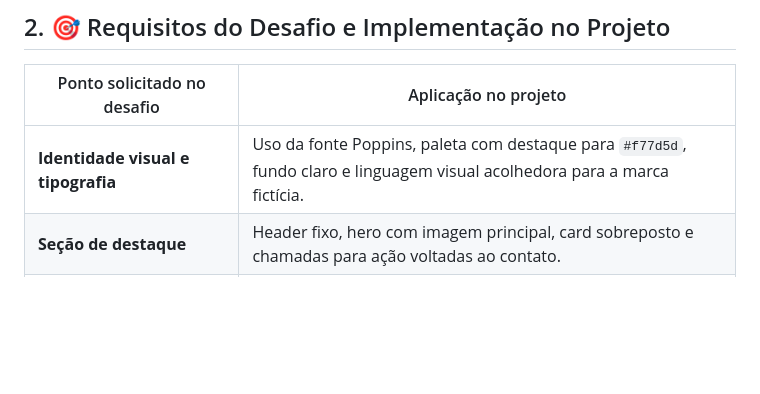
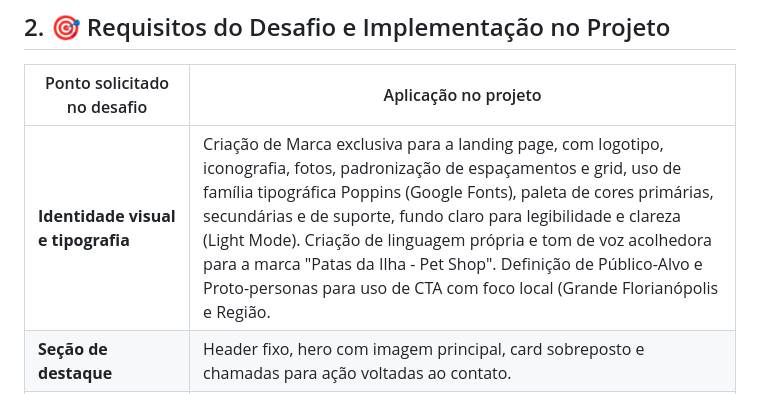
Before and after one commit to fabcosta-br/patas-da-ilha-pet-shop, a Markdown page: README.md, the part around the change. Rendered like a GitHub page; blank space fills up the shorter version.

Commit message:
Expand visual identity, branding and typography details in README
**Identidade visual e tipografia** | Criação de Marca exclusiva para a landing page, com logotipo, iconografia, fotos, padronização de espaçamentos e grid, uso de família tipográfica Poppins (Google Fonts), paleta de cores primárias, secundárias e de suporte, fundo claro para legibilidade e clareza (Light Mode). Criação de linguagem própria e tom de voz acolhedora para a marca "Patas da Ilha - Pet Shop". Definição de Público-Alvo e Proto-personas para uso de CTA com foco local (Grande Florianópolis e Região.

```diff
--- a/README.md
+++ b/README.md
@@ -41,7 +41,7 @@ O desafio também solicita que a documentação contenha:
 
 | Ponto solicitado no desafio | Aplicação no projeto |
 |---|---|
-| **Identidade visual e tipografia** | Uso da fonte Poppins, paleta com destaque para `#f77d5d`, fundo claro e linguagem visual acolhedora para a marca fictícia. |
+| **Identidade visual e tipografia** | Criação de Marca exclusiva para a landing page, com logotipo, iconografia, fotos, padronização de espaçamentos e grid, uso de família tipográfica Poppins (Google Fonts), paleta de cores primárias, secundárias e de suporte, fundo claro para legibilidade e clareza (Light Mode). Criação de linguagem própria e tom de voz acolhedora para a marca "Patas da Ilha - Pet Shop". Definição de Público-Alvo e Proto-personas para uso de CTA com foco local (Grande Florianópolis e Região. |
 | **Seção de destaque** | Header fixo, hero com imagem principal, card sobreposto e chamadas para ação voltadas ao contato. |
 | **Seção sobre** | Bloco institucional com texto de apresentação e indicadores numéricos em layout com Grid. |
 | **Seção de serviços** | Seis cards com ícones SVG locais, descrição breve e estrutura responsiva. |
```
